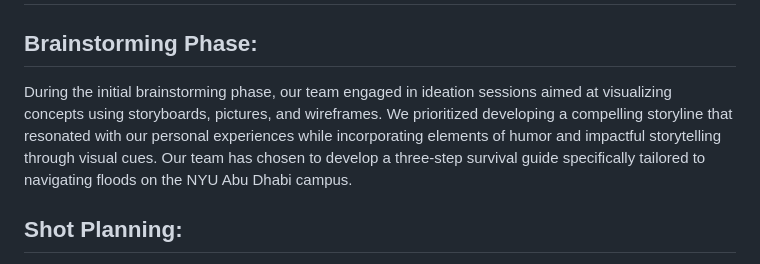
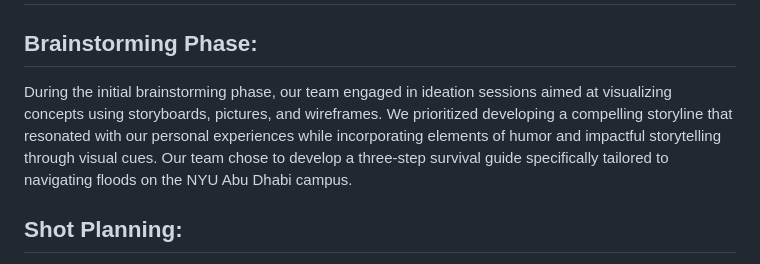
Before and after one commit to TheViision/music_assignment.github.io, a Markdown page: README.md, the part around the change. GitHub-like rendering.

```diff
--- a/README.md
+++ b/README.md
@@ -18,7 +18,7 @@ The aim of your video is to leave viewers with a clear understanding of how to a
 
 # Process:
 ## Brainstorming Phase:
-During the initial brainstorming phase, our team engaged in ideation sessions aimed at visualizing concepts using storyboards, pictures, and wireframes. We prioritized developing a compelling storyline that resonated with our personal experiences while incorporating elements of humor and impactful storytelling through visual cues. Our team has chosen to develop a three-step survival guide specifically tailored to navigating floods on the NYU Abu Dhabi campus.
+During the initial brainstorming phase, our team engaged in ideation sessions aimed at visualizing concepts using storyboards, pictures, and wireframes. We prioritized developing a compelling storyline that resonated with our personal experiences while incorporating elements of humor and impactful storytelling through visual cues. Our team chose to develop a three-step survival guide specifically tailored to navigating floods on the NYU Abu Dhabi campus.
 ## Shot Planning:
 Following the conceptualization stage, we dissected our story to identify the specific shots required to effectively convey each frame. This involved determining the visual narrative that best aligned with our storyline and listing down the necessary shots in sequential order. As we progressed, we iterated on our shots to ensure coherence with the overall narrative and synchronization with audio elements. We took the shots from different angles and worked to fix the lighting of our shots. Some shots were taken during the flood and those are original videos of rain, and we decided to keep them in the same way to create a realistic vibe. We contacted people whom we needed to act for our video project, and as acknowledgment, our C2 security personnel acted in our video.
 From sweeping panoramas to intimate close-ups, we leveraged the full spectrum of cinematic perspectives to immerse our audience in the narrative. Moreover, we dedicated significant effort to perfecting the lighting of our shots, sculpting the mood and ambiance with precision.
```
